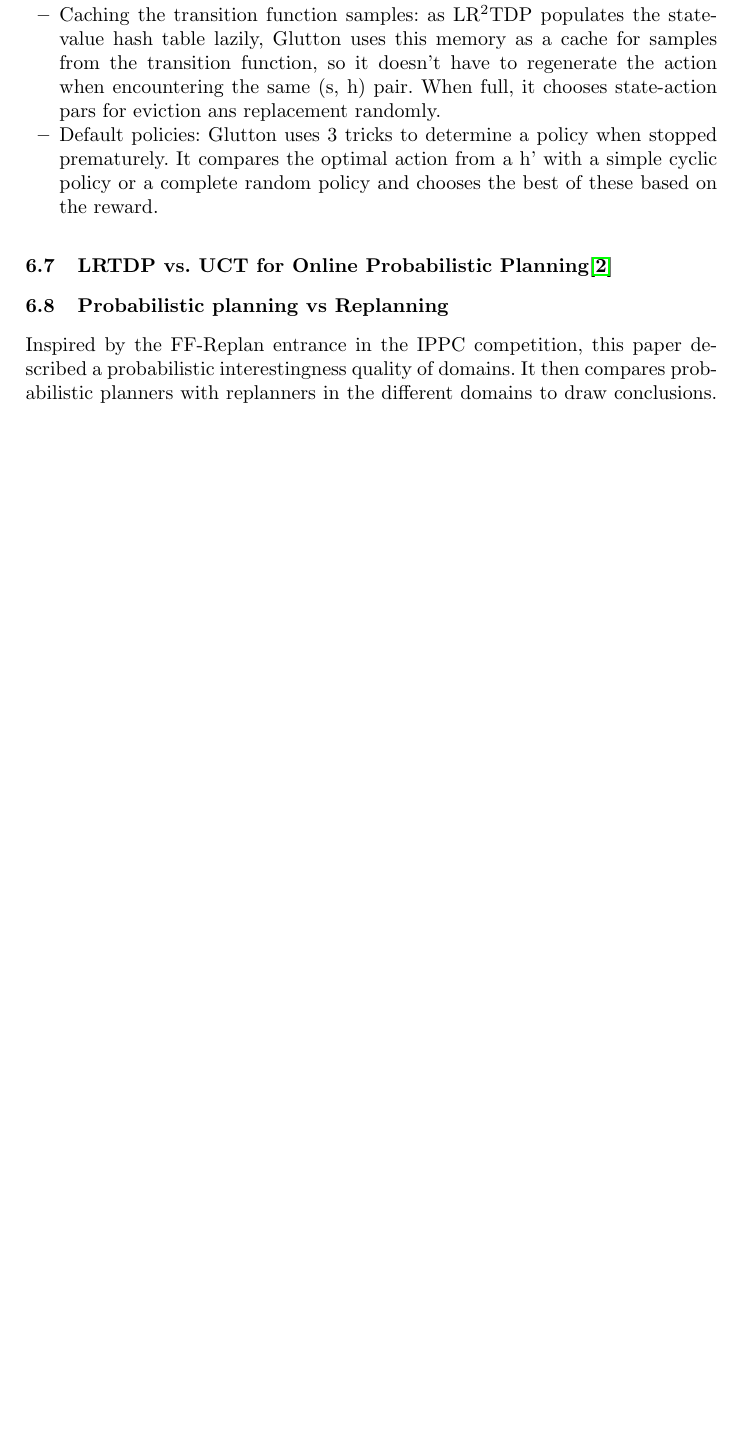
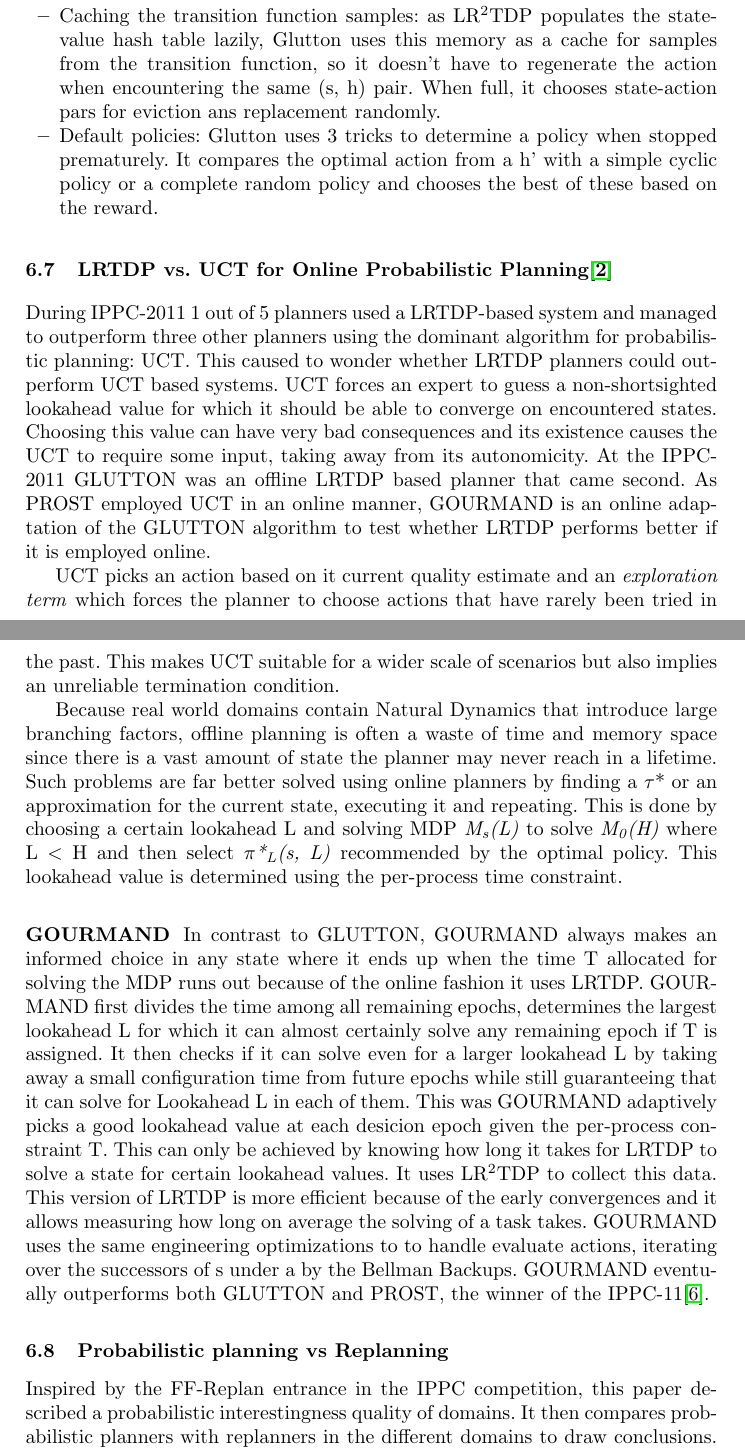
Before and after one commit to ImaraSpeek/SeminarAlgorithms, a LaTeX thesis (FinalPaper/paper.tex): part of page 6 of 9 before the commit and two parts of pages 6 and 7 of 10 after it, the two joined at a grey line, cut so that both start at the same text, the shorter picture padded with empty space. Compiled offline with pdfLaTeX.

Commit message:
gourmand added

```diff
--- a/FinalPaper/paper.tex
+++ b/FinalPaper/paper.tex
@@ -260,7 +260,14 @@
 %---------------------------------------------------------------------------------------------------------------------------
 
 \subsection{LRTDP vs. UCT for Online Probabilistic Planning\cite{kolobov2012gourmand}}
+During IPPC-2011 1 out of 5 planners used a LRTDP-based system and managed to outperform three other planners using the dominant algorithm for probabilistic planning: UCT. This caused to wonder whether LRTDP planners could outperform UCT based systems.  UCT forces an expert to guess a non-shortsighted lookahead value for which it should be able to converge on encountered states. Choosing this value can have very bad consequences and its existence causes the UCT to require some input, taking away from its autonomicity. At the IPPC-2011 GLUTTON was an offline LRTDP based planner that came second. As PROST employed UCT in an online manner, GOURMAND is an online adaptation of the GLUTTON algorithm to test whether LRTDP performs better if it is employed online.
 
+UCT picks an action based on it current quality estimate and an \emph{exploration term} which forces the planner to choose actions that have rarely been tried in the past. This makes UCT suitable for a wider scale of scenarios but also implies an unreliable termination condition.
+
+Because real world domains contain Natural Dynamics that introduce large branching factors, offline planning is often a waste of time and memory space since there is a vast amount of state the planner may never reach in a lifetime. Such problems are far better solved using online planners by finding a $\tau$* or an approximation for the current state, executing it and repeating. This is done by choosing a certain lookahead  L and solving MDP \emph{M\textsubscript{s}(L)} to solve \emph{M\textsubscript{0}(H)} where L $<$ H and then select \emph{$\pi$*\textsubscript{L}(s, L)} recommended by the optimal policy. This lookahead value is determined using the per-process time constraint.
+
+\subsubsection{GOURMAND}
+In contrast to GLUTTON, GOURMAND always makes an informed choice in any state where it ends up when the time T allocated for solving the MDP runs out because of the online fashion it uses LRTDP. GOURMAND first divides the time among all remaining epochs, determines the largest lookahead L for which it can almost certainly solve any remaining epoch if T is assigned.  It then checks if it can solve even for a larger lookahead L by taking away a small configuration time from future epochs  while still guaranteeing that it can solve for Lookahead L in each of them. This was GOURMAND adaptively picks a good lookahead value at each desicion epoch given the per-process constraint T. This can only be achieved by knowing how long it takes for LRTDP to solve a state for certain lookahead values. It uses LR\textsuperscript{2}TDP to collect this data. This version of LRTDP is more efficient because of the early convergences and it allows measuring how long on average the solving of a task takes. GOURMAND uses the same engineering optimizations to to handle evaluate actions, iterating over the successors of s under a by the Bellman Backups. GOURMAND eventually outperforms both GLUTTON and PROST, the winner of the IPPC-11\cite{keller2012prost}.
 
 
 %---------------------------------------------------------------------------------------------------------------------------
```
Also changed, not shown: FinalPaper/paper.tex (2 more changed lines).
